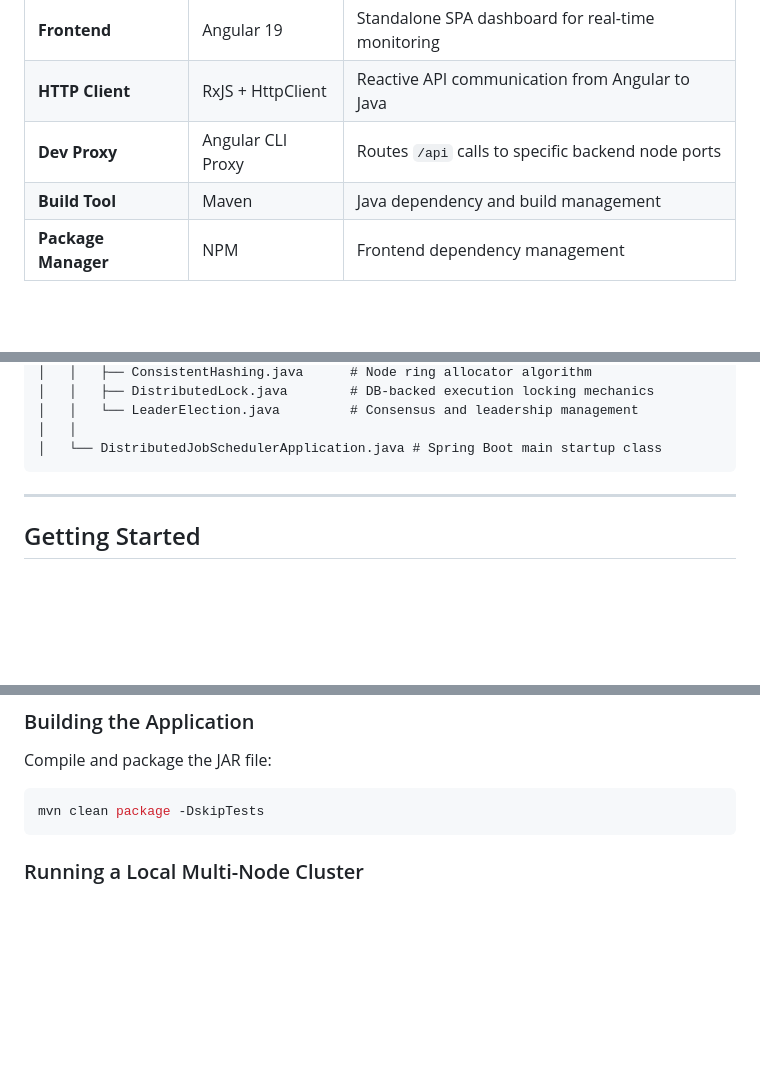
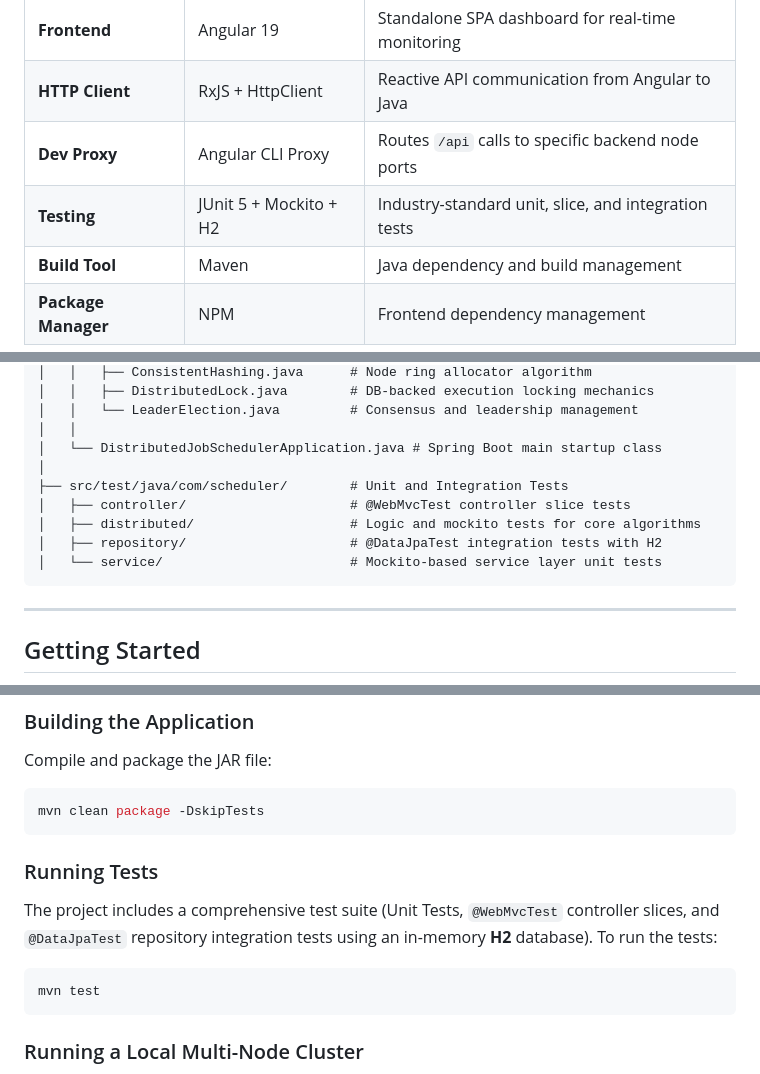
Before and after one commit to naim79992/Distributed-Job-Scheduler, a Markdown page: README.md, 3 parts joined by grey strips. Drawn GitHub-style; blank space fills up the shorter version.

Commit message:
docs: Update README with testing architecture and commands

````diff
--- a/README.md
+++ b/README.md
@@ -113,6 +113,7 @@ Instead of standard modulo routing, a virtual `TreeMap` ring is constructed:
 | **Frontend** | Angular 19 | Standalone SPA dashboard for real-time monitoring |
 | **HTTP Client** | RxJS + HttpClient | Reactive API communication from Angular to Java |
 | **Dev Proxy** | Angular CLI Proxy | Routes `/api` calls to specific backend node ports |
+| **Testing** | JUnit 5 + Mockito + H2 | Industry-standard unit, slice, and integration tests |
 | **Build Tool** | Maven | Java dependency and build management |
 | **Package Manager** | NPM | Frontend dependency management |
 
@@ -159,6 +160,12 @@ Distributed-Job-Scheduler/
 │   │   └── LeaderElection.java         # Consensus and leadership management
 │   │
 │   └── DistributedJobSchedulerApplication.java # Spring Boot main startup class
+│
+├── src/test/java/com/scheduler/        # Unit and Integration Tests
+│   ├── controller/                     # @WebMvcTest controller slice tests
+│   ├── distributed/                    # Logic and mockito tests for core algorithms
+│   ├── repository/                     # @DataJpaTest integration tests with H2
+│   └── service/                        # Mockito-based service layer unit tests
 ```
 
 ---
@@ -182,6 +189,12 @@ Distributed-Job-Scheduler/
 Compile and package the JAR file:
 ```bash
 mvn clean package -DskipTests
+```
+
+### Running Tests
+The project includes a comprehensive test suite (Unit Tests, `@WebMvcTest` controller slices, and `@DataJpaTest` repository integration tests using an in-memory **H2** database). To run the tests:
+```bash
+mvn test
 ```
 
 ### Running a Local Multi-Node Cluster
````
